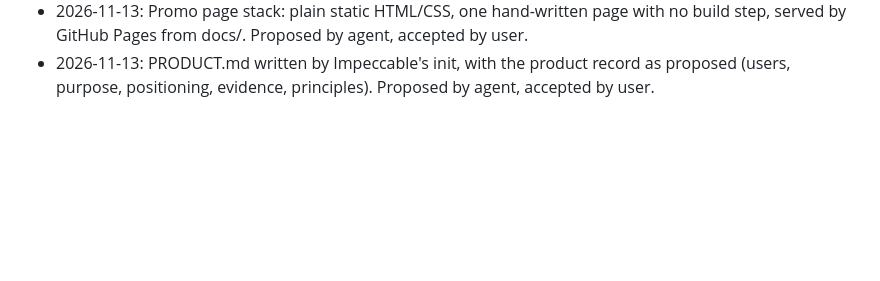
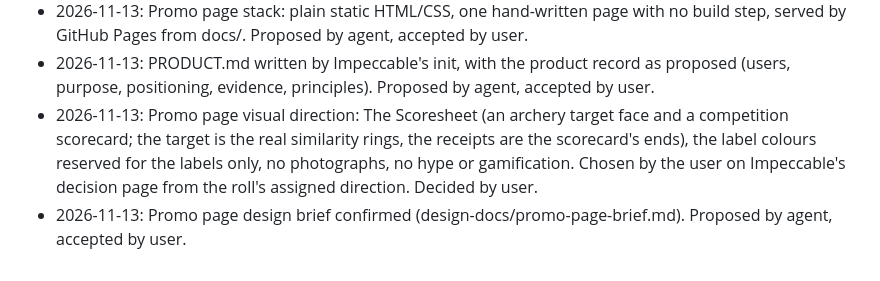
Before and after one commit to esst-prog2/AlterEgo_Finder, a Markdown page: PLANNING_LOG.md, the part around the change. Drawn GitHub-style; blank space fills up the shorter version.

```diff
--- a/PLANNING_LOG.md
+++ b/PLANNING_LOG.md
@@ -200,3 +200,5 @@ One line per decision: date, what was decided, who decided it. Append-only — n
 - 2026-11-13: The design doc's repo copy goes to design-docs/, not gstack's default docs/designs/, because GitHub Pages will publish docs/. Decided by agent.
 - 2026-11-13: Promo page stack: plain static HTML/CSS, one hand-written page with no build step, served by GitHub Pages from docs/. Proposed by agent, accepted by user.
 - 2026-11-13: PRODUCT.md written by Impeccable's init, with the product record as proposed (users, purpose, positioning, evidence, principles). Proposed by agent, accepted by user.
+- 2026-11-13: Promo page visual direction: The Scoresheet (an archery target face and a competition scorecard; the target is the real similarity rings, the receipts are the scorecard's ends), the label colours reserved for the labels only, no photographs, no hype or gamification. Chosen by the user on Impeccable's decision page from the roll's assigned direction. Decided by user.
+- 2026-11-13: Promo page design brief confirmed (design-docs/promo-page-brief.md). Proposed by agent, accepted by user.
```
Also changed, not shown: PROCESS.md (+1 -0 lines), design-docs/promo-page-brief.md (added, +51 -0 lines).
